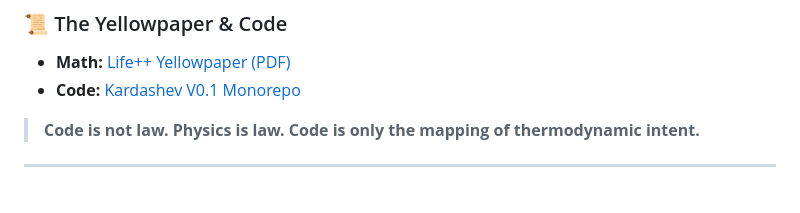
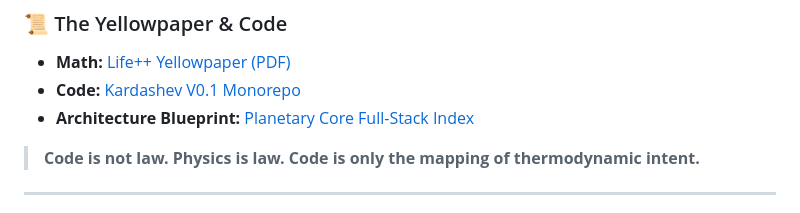
Before and after one commit to poccahin/pocc, a Markdown page: README.md, the part around the change. Drawn GitHub-style.

Commit message:
docs: add planetary core architecture blueprint index

```diff
--- a/README.md
+++ b/README.md
@@ -36,6 +36,7 @@ We invite contributors to audit, break, and rebuild the stack:
 
 * **Math:** [Life++ Yellowpaper (PDF)](./docs/yellowpaper_v_final.pdf)
 * **Code:** [Kardashev V0.1 Monorepo](.)
+* **Architecture Blueprint:** [Planetary Core Full-Stack Index](./docs/planetary_core_index.md)
 
 > **Code is not law. Physics is law. Code is only the mapping of thermodynamic intent.**
 
```
Also changed, not shown: docs/planetary_core_index.md (added, +124 -0 lines).
